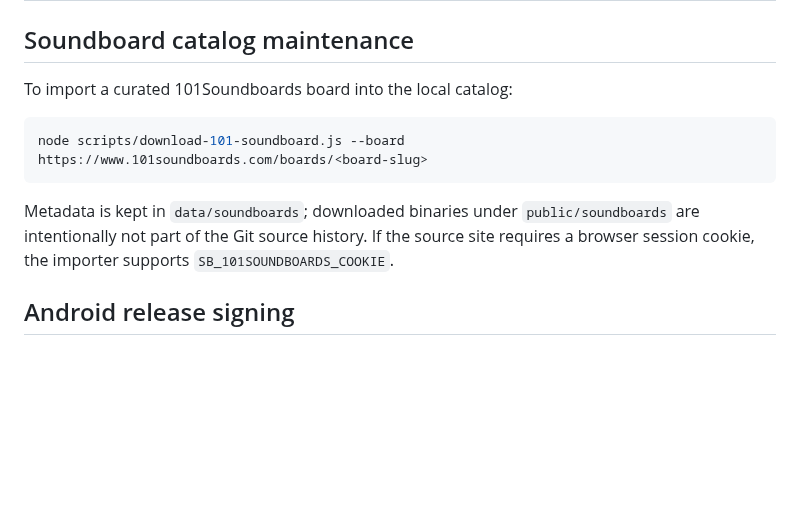
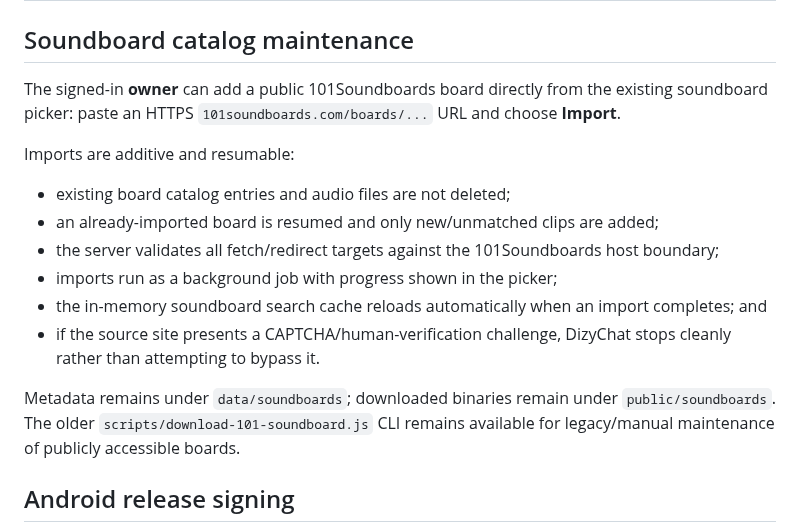
Before and after one commit to DizygoticCode/dizychat-server, a Markdown page: README.md, the part around the change. Rendered like a GitHub page; blank space fills up the shorter version.

Commit message:
docs(soundboards): document owner paste-link importer

````diff
--- a/README.md
+++ b/README.md
@@ -295,13 +295,18 @@ Accepts a provider/room request and returns launch instructions for JackTrip or
 
 ## Soundboard catalog maintenance
 
-To import a curated 101Soundboards board into the local catalog:
+The signed-in **owner** can add a public 101Soundboards board directly from the existing soundboard picker: paste an HTTPS `101soundboards.com/boards/...` URL and choose **Import**.
 
-```bash
-node scripts/download-101-soundboard.js --board https://www.101soundboards.com/boards/<board-slug>
-```
+Imports are additive and resumable:
 
-Metadata is kept in `data/soundboards`; downloaded binaries under `public/soundboards` are intentionally not part of the Git source history. If the source site requires a browser session cookie, the importer supports `SB_101SOUNDBOARDS_COOKIE`.
+- existing board catalog entries and audio files are not deleted;
+- an already-imported board is resumed and only new/unmatched clips are added;
+- the server validates all fetch/redirect targets against the 101Soundboards host boundary;
+- imports run as a background job with progress shown in the picker;
+- the in-memory soundboard search cache reloads automatically when an import completes; and
+- if the source site presents a CAPTCHA/human-verification challenge, DizyChat stops cleanly rather than attempting to bypass it.
+
+Metadata remains under `data/soundboards`; downloaded binaries remain under `public/soundboards`. The older `scripts/download-101-soundboard.js` CLI remains available for legacy/manual maintenance of publicly accessible boards.
 
 ## Android release signing
 
````
